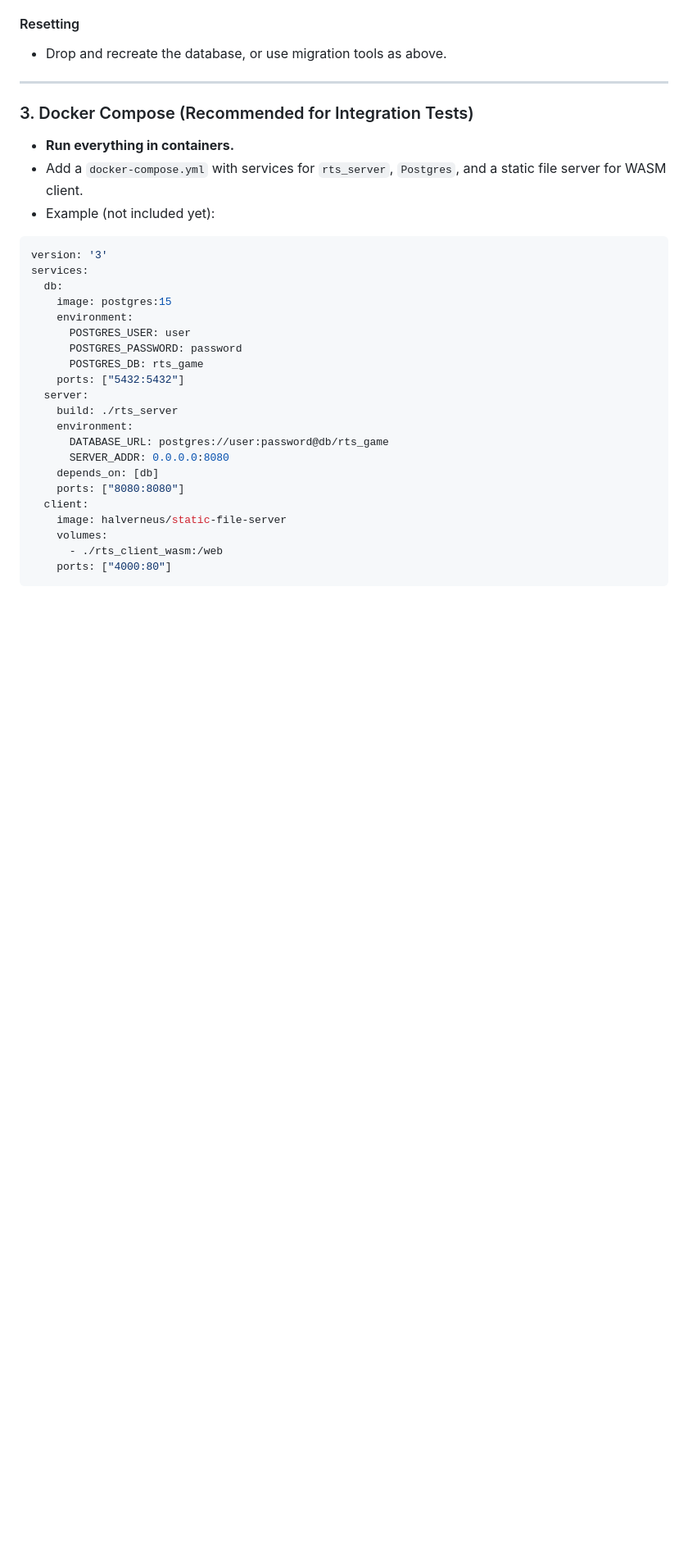
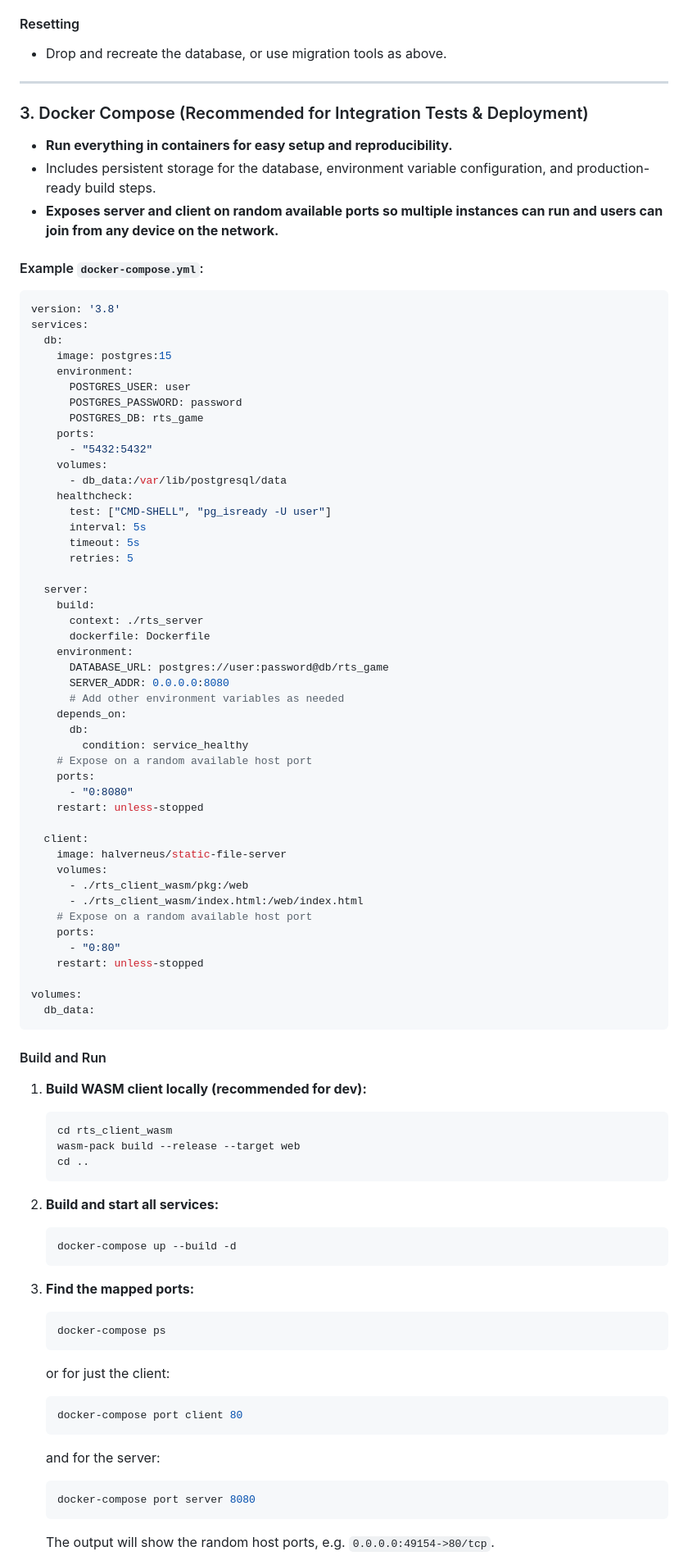
Before and after one commit to SelmanDemiray/RUST_Infinite, a Markdown page: README.md, the part around one of its changes. Shown at 82% size. Drawn GitHub-style; blank space fills up the shorter version.

Commit message:
added upgraded readme file

````diff
--- a/README.md
+++ b/README.md
@@ -98,14 +98,16 @@ RTS_RUST supports several deployment environments:
 
 ---
 
-### 3. Docker Compose (Recommended for Integration Tests)
+### 3. Docker Compose (Recommended for Integration Tests & Deployment)
 
-- **Run everything in containers.**
-- Add a `docker-compose.yml` with services for `rts_server`, `Postgres`, and a static file server for WASM client.
-- Example (not included yet):
+- **Run everything in containers for easy setup and reproducibility.**
+- Includes persistent storage for the database, environment variable configuration, and production-ready build steps.
+- **Exposes server and client on random available ports so multiple instances can run and users can join from any device on the network.**
+
+#### Example `docker-compose.yml`:
 
 ```yaml
-version: '3'
+version: '3.8'
 services:
   db:
     image: postgres:15
@@ -113,17 +115,71 @@ services:
       POSTGRES_USER: user
       POSTGRES_PASSWORD: password
       POSTGRES_DB: rts_game
-    ports: ["5432:5432"]
+    ports:
+      - "5432:5432"
+    volumes:
+      - db_data:/var/lib/postgresql/data
+    healthcheck:
+      test: ["CMD-SHELL", "pg_isready -U user"]
+      interval: 5s
+      timeout: 5s
+      retries: 5
+
   server:
-    build: ./rts_server
+    build:
+      context: ./rts_server
+      dockerfile: Dockerfile
     environment:
       DATABASE_URL: postgres://user:password@db/rts_game
       SERVER_ADDR: 0.0.0.0:8080
-    depends_on: [db]
-    ports: ["8080:8080"]
+      # Add other environment variables as needed
+    depends_on:
+      db:
+        condition: service_healthy
+    # Expose on a random available host port
+    ports:
+      - "0:8080"
+    restart: unless-stopped
+
   client:
     image: halverneus/static-file-server
     volumes:
-      - ./rts_client_wasm:/web
-    ports: ["4000:80"]
+      - ./rts_client_wasm/pkg:/web
+      - ./rts_client_wasm/index.html:/web/index.html
+    # Expose on a random available host port
+    ports:
+      - "0:80"
+    restart: unless-stopped
+
+volumes:
+  db_data:
 ```
+
+#### Build and Run
+
+1. **Build WASM client locally (recommended for dev):**
+   ```sh
+   cd rts_client_wasm
+   wasm-pack build --release --target web
+   cd ..
+   ```
+
+2. **Build and start all services:**
+   ```sh
+   docker-compose up --build -d
+   ```
+
+3. **Find the mapped ports:**
+   ```sh
+   docker-compose ps
+   ```
+   or for just the client:
+   ```sh
+   docker-compose port client 80
+   ```
+   and for the server:
+   ```sh
+   docker-compose port server 8080
+   ```
+   The output will show the random host ports, e.g. `0.0.0.0:49154->80/tcp`.
+
````
Also changed, not shown: other parts of README.md (+30 -0 lines).
